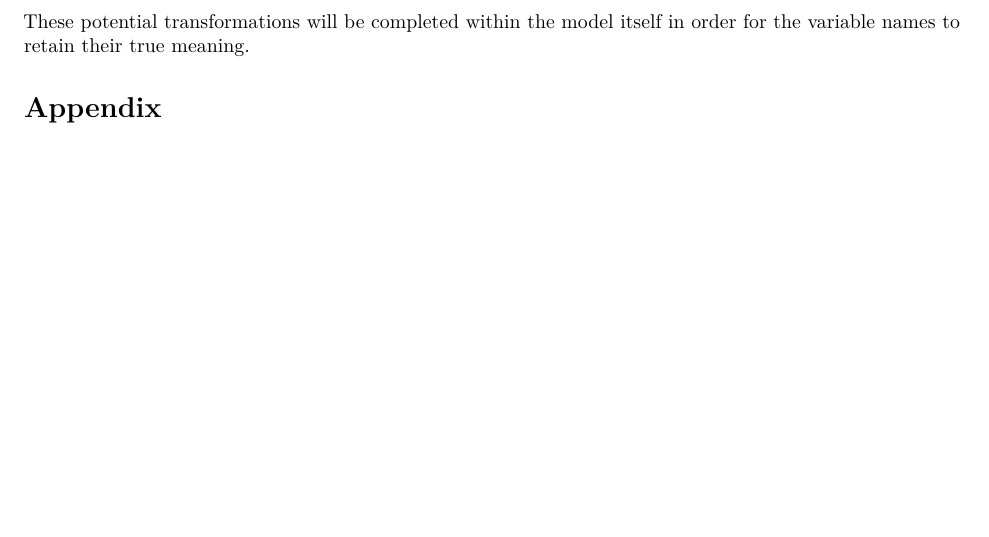
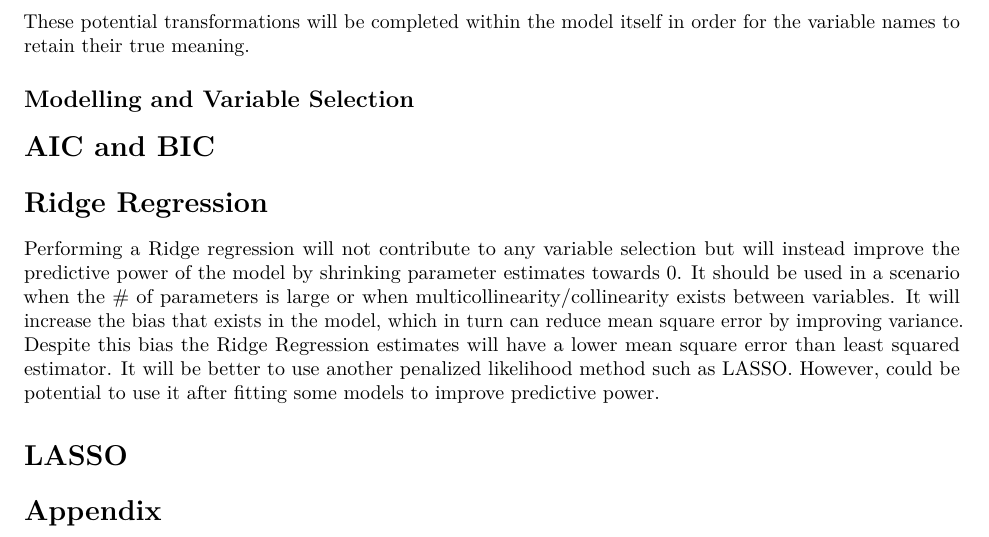
Before and after one commit to keithyj/Assignment2, an R Markdown document (ST404_Assignment_2.Rmd): part of page 2 of 2, cut so that both start at the same text, the shorter picture padded with empty space. Rendered offline with R 4.5, knitr and Pandoc, then LaTeX, with nearby package versions; some code elsewhere in the file could not run offline.

Commit message:
Wrote a part about Ridge Regression

```diff
--- a/ST404_Assignment_2.Rmd
+++ b/ST404_Assignment_2.Rmd
@@ -69,6 +69,36 @@ List of potential transformed variables with associated transformation:
 
 These potential transformations will be completed within the model itself in order for the variable names to retain their true meaning.
 
+## Modelling and Variable Selection
+# AIC and BIC
+
+# Ridge Regression
+Performing a Ridge regression will not contribute to any variable selection but will instead improve the predictive power of the model by shrinking parameter estimates towards 0.
+It should be used in a scenario when the # of parameters is large or when multicollinearity/collinearity exists between variables.
+It will increase the bias that exists in the model, which in turn can reduce mean square error by improving variance. Despite this bias the Ridge Regression estimates will have a lower mean square error than least squared estimator.
+It will be better to use another penalized likelihood method such as LASSO. However, could be potential to use it after fitting some models to improve predictive power.
+
+# LASSO
+
+
+
+
+
+
+
+
+
+
+
+
+
+
+
+
+
+
+
+
 # Appendix
 
 Loading the data
```
